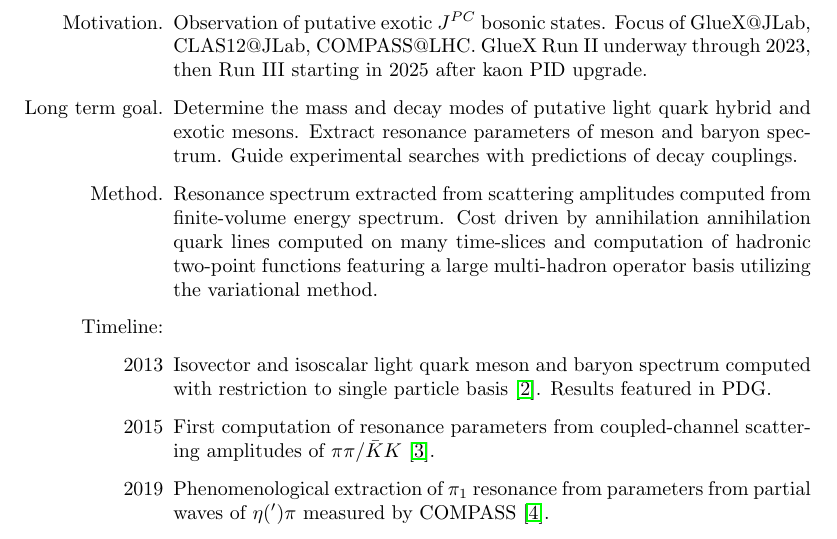
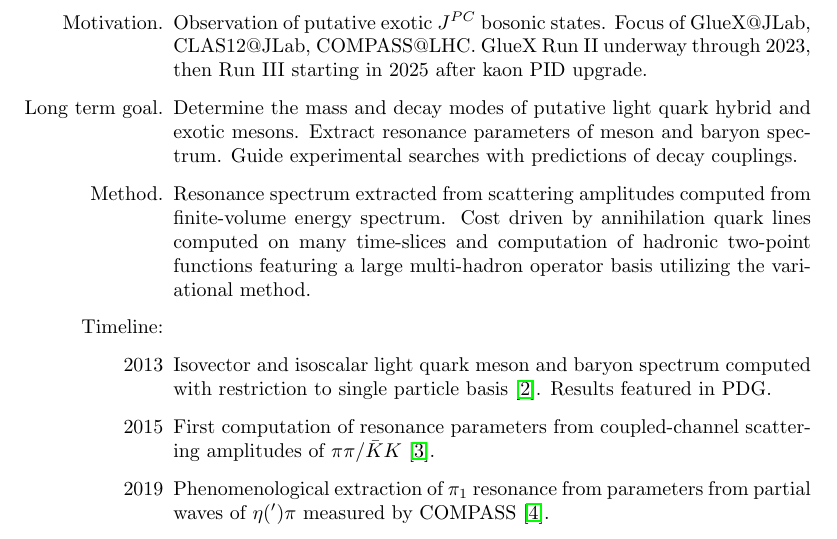
Before and after one commit to grokqcd/USQCD-theory-and-experimental-time-lines, a LaTeX document (main.tex): part of page 4 of 7, cut so that both start at the same text. Compiled offline with pdfLaTeX.

Commit message:
Overleaf

```diff
--- a/main.tex
+++ b/main.tex
@@ -100,7 +100,7 @@ PID upgrade.
       searches with predictions of decay couplings.
     \item[Method.] Resonance spectrum extracted from scattering
       amplitudes computed from finite-volume energy spectrum. Cost
-      driven by annihilation annihilation quark lines computed on many
+      driven by annihilation quark lines computed on many
       time-slices and computation of hadronic two-point functions
       featuring a large multi-hadron operator basis utilizing the variational method.
 \item[Timeline:]
```
